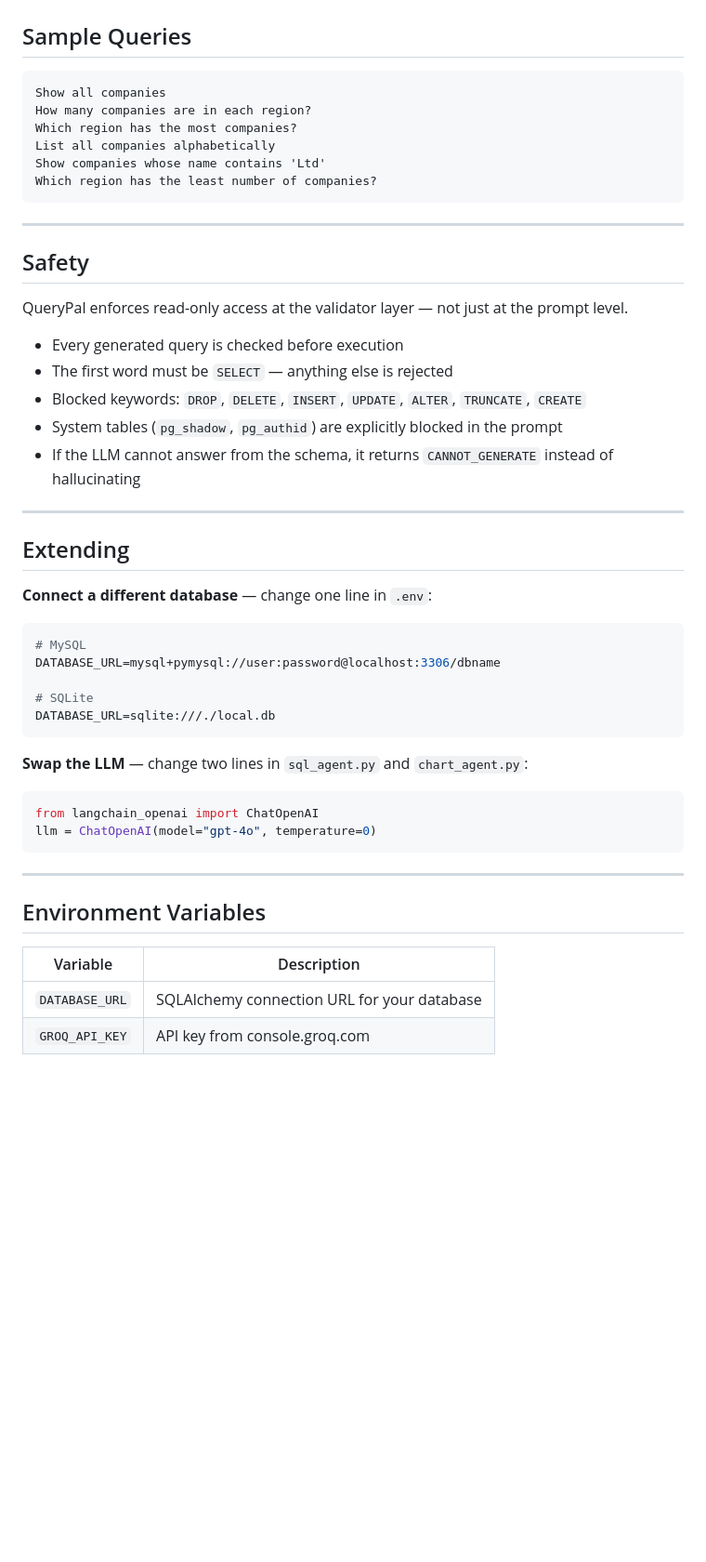
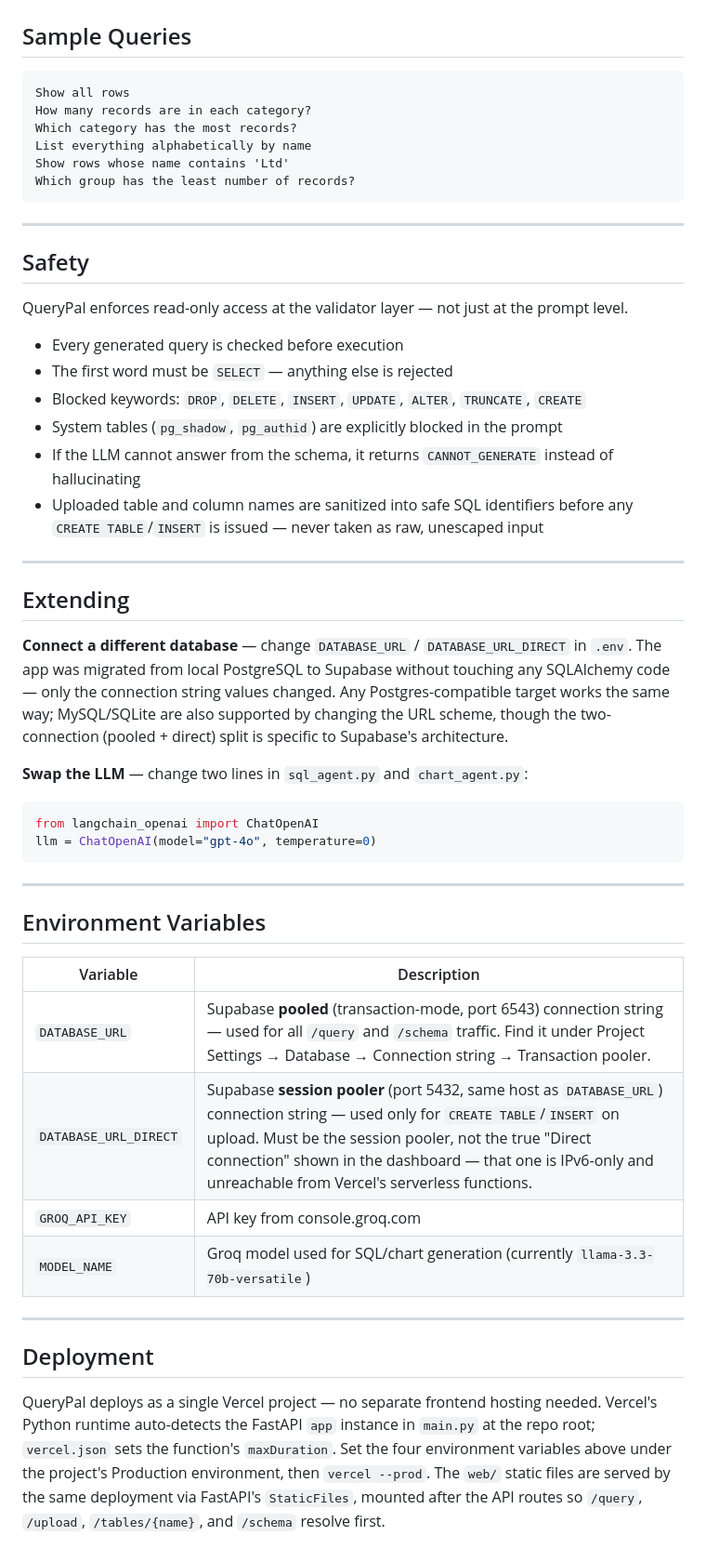
Before and after one commit to KirtiK07/QueryPal, a Markdown page: README.md, the part around one of its changes. Shown at 93% size. Rendered like a GitHub page; blank space fills up the shorter version.

````diff
--- a/README.md
+++ b/README.md
@@ -212,12 +237,12 @@ Streamlit          renders table + chart + analyst insight
 ## Sample Queries
 
 ```
-Show all companies
-How many companies are in each region?
-Which region has the most companies?
-List all companies alphabetically
-Show companies whose name contains 'Ltd'
-Which region has the least number of companies?
+Show all rows
+How many records are in each category?
+Which category has the most records?
+List everything alphabetically by name
+Show rows whose name contains 'Ltd'
+Which group has the least number of records?
 ```
 
 ---
@@ -231,19 +256,13 @@ QueryPal enforces read-only access at the validator layer — not just at the pr
 - Blocked keywords: `DROP`, `DELETE`, `INSERT`, `UPDATE`, `ALTER`, `TRUNCATE`, `CREATE`
 - System tables (`pg_shadow`, `pg_authid`) are explicitly blocked in the prompt
 - If the LLM cannot answer from the schema, it returns `CANNOT_GENERATE` instead of hallucinating
+- Uploaded table and column names are sanitized into safe SQL identifiers before any `CREATE TABLE`/`INSERT` is issued — never taken as raw, unescaped input
 
 ---
 
 ## Extending
 
-**Connect a different database** — change one line in `.env`:
-```env
-# MySQL
-DATABASE_URL=mysql+pymysql://user:password@localhost:3306/dbname
-
-# SQLite
-DATABASE_URL=sqlite:///./local.db
-```
+**Connect a different database** — change `DATABASE_URL` / `DATABASE_URL_DIRECT` in `.env`. The app was migrated from local PostgreSQL to Supabase without touching any SQLAlchemy code — only the connection string values changed. Any Postgres-compatible target works the same way; MySQL/SQLite are also supported by changing the URL scheme, though the two-connection (pooled + direct) split is specific to Supabase's architecture.
 
 **Swap the LLM** — change two lines in `sql_agent.py` and `chart_agent.py`:
 ```python
@@ -257,5 +276,13 @@ llm = ChatOpenAI(model="gpt-4o", temperature=0)
 
 | Variable | Description |
 |---|---|
-| `DATABASE_URL` | SQLAlchemy connection URL for your database |
+| `DATABASE_URL` | Supabase **pooled** (transaction-mode, port 6543) connection string — used for all `/query` and `/schema` traffic. Find it under Project Settings → Database → Connection string → Transaction pooler. |
+| `DATABASE_URL_DIRECT` | Supabase **session pooler** (port 5432, same host as `DATABASE_URL`) connection string — used only for `CREATE TABLE`/`INSERT` on upload. Must be the session pooler, not the true "Direct connection" shown in the dashboard — that one is IPv6-only and unreachable from Vercel's serverless functions. |
 | `GROQ_API_KEY` | API key from console.groq.com |
+| `MODEL_NAME` | Groq model used for SQL/chart generation (currently `llama-3.3-70b-versatile`) |
+
+---
+
+## Deployment
+
+QueryPal deploys as a single Vercel project — no separate frontend hosting needed. Vercel's Python runtime auto-detects the FastAPI `app` instance in `main.py` at the repo root; `vercel.json` sets the function's `maxDuration`. Set the four environment variables above under the project's Production environment, then `vercel --prod`. The `web/` static files are served by the same deployment via FastAPI's `StaticFiles`, mounted after the API routes so `/query`, `/upload`, `/tables/{name}`, and `/schema` resolve first.
````
Also changed, not shown: other parts of README.md (+77 -52 lines).
